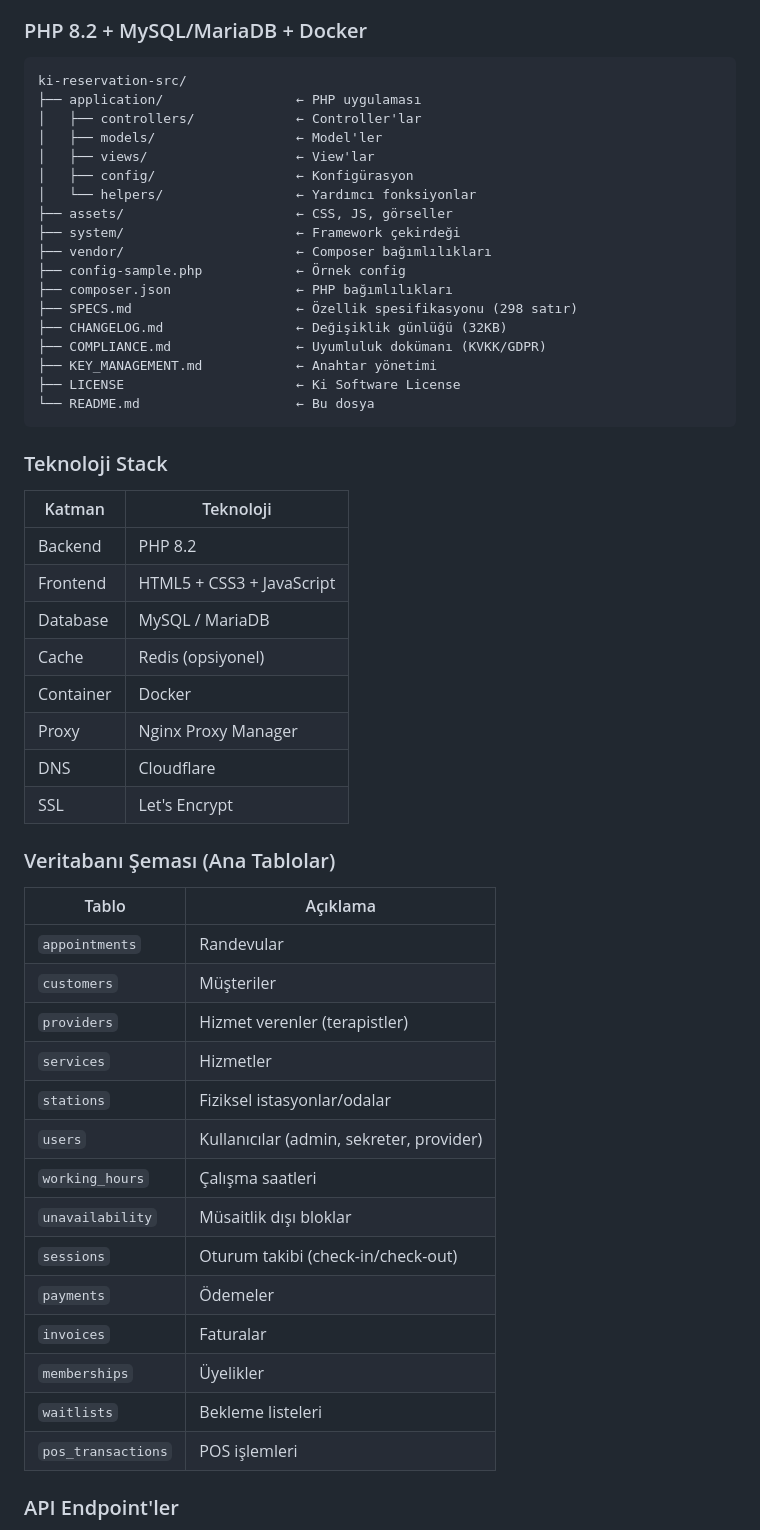
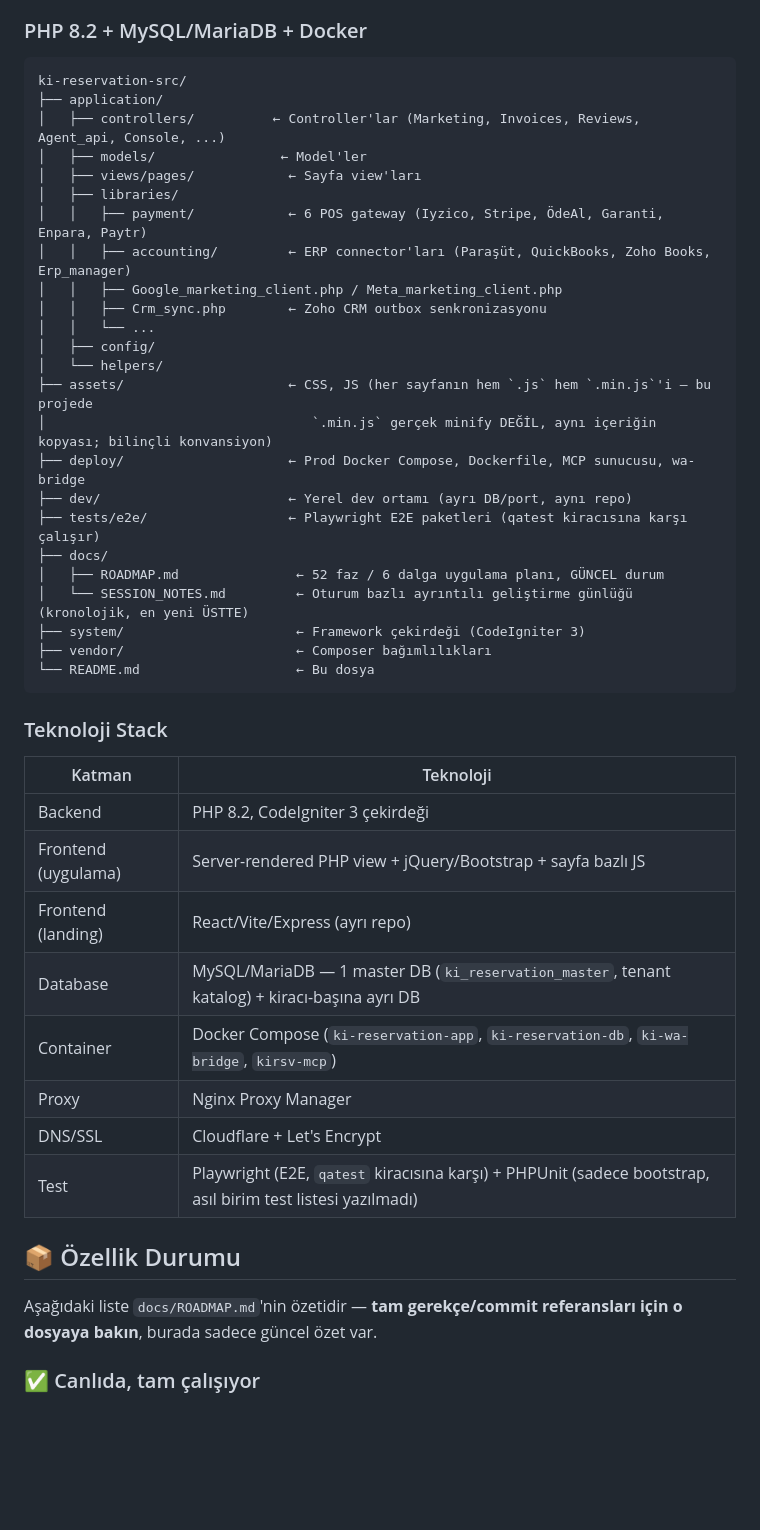
Before and after one commit to miracmk/booki-saas, a Markdown page: README.md, the part around one of its changes. Drawn GitHub-style; blank space fills up the shorter version.

````diff
--- a/README.md
+++ b/README.md
@@ -30,22 +43,28 @@
 
 ```
 ki-reservation-src/
-├── application/                 ← PHP uygulaması
-│   ├── controllers/             ← Controller'lar
-│   ├── models/                  ← Model'ler
-│   ├── views/                   ← View'lar
-│   ├── config/                  ← Konfigürasyon
-│   └── helpers/                 ← Yardımcı fonksiyonlar
-├── assets/                      ← CSS, JS, görseller
-├── system/                      ← Framework çekirdeği
+├── application/
+│   ├── controllers/          ← Controller'lar (Marketing, Invoices, Reviews, Agent_api, Console, ...)
+│   ├── models/                ← Model'ler
+│   ├── views/pages/            ← Sayfa view'ları
+│   ├── libraries/
+│   │   ├── payment/            ← 6 POS gateway (Iyzico, Stripe, ÖdeAl, Garanti, Enpara, Paytr)
+│   │   ├── accounting/         ← ERP connector'ları (Paraşüt, QuickBooks, Zoho Books, Erp_manager)
+│   │   ├── Google_marketing_client.php / Meta_marketing_client.php
+│   │   ├── Crm_sync.php        ← Zoho CRM outbox senkronizasyonu
+│   │   └── ...
+│   ├── config/
+│   └── helpers/
+├── assets/                     ← CSS, JS (her sayfanın hem `.js` hem `.min.js`'i — bu projede
+│                                  `.min.js` gerçek minify DEĞİL, aynı içeriğin kopyası; bilinçli konvansiyon)
+├── deploy/                     ← Prod Docker Compose, Dockerfile, MCP sunucusu, wa-bridge
+├── dev/                        ← Yerel dev ortamı (ayrı DB/port, aynı repo)
+├── tests/e2e/                  ← Playwright E2E paketleri (qatest kiracısına karşı çalışır)
+├── docs/
+│   ├── ROADMAP.md               ← 52 faz / 6 dalga uygulama planı, GÜNCEL durum
+│   └── SESSION_NOTES.md         ← Oturum bazlı ayrıntılı geliştirme günlüğü (kronolojik, en yeni ÜSTTE)
+├── system/                      ← Framework çekirdeği (CodeIgniter 3)
 ├── vendor/                      ← Composer bağımlılıkları
-├── config-sample.php            ← Örnek config
-├── composer.json                ← PHP bağımlılıkları
-├── SPECS.md                     ← Özellik spesifikasyonu (298 satır)
-├── CHANGELOG.md                 ← Değişiklik günlüğü (32KB)
-├── COMPLIANCE.md                ← Uyumluluk dokümanı (KVKK/GDPR)
-├── KEY_MANAGEMENT.md            ← Anahtar yönetimi
-├── LICENSE                      ← Ki Software License
 └── README.md                    ← Bu dosya
 ```
 
@@ -53,33 +72,19 @@ ki-reservation-src/
 
 | Katman | Teknoloji |
 |--------|----------|
-| Backend | PHP 8.2 |
-| Frontend | HTML5 + CSS3 + JavaScript |
-| Database | MySQL / MariaDB |
-| Cache | Redis (opsiyonel) |
-| Container | Docker |
+| Backend | PHP 8.2, CodeIgniter 3 çekirdeği |
+| Frontend (uygulama) | Server-rendered PHP view + jQuery/Bootstrap + sayfa bazlı JS |
+| Frontend (landing) | React/Vite/Express (ayrı repo) |
+| Database | MySQL/MariaDB — 1 master DB (`ki_reservation_master`, tenant katalog) + kiracı-başına ayrı DB |
+| Container | Docker Compose (`ki-reservation-app`, `ki-reservation-db`, `ki-wa-bridge`, `kirsv-mcp`) |
 | Proxy | Nginx Proxy Manager |
-| DNS | Cloudflare |
-| SSL | Let's Encrypt |
+| DNS/SSL | Cloudflare + Let's Encrypt |
+| Test | Playwright (E2E, `qatest` kiracısına karşı) + PHPUnit (sadece bootstrap, asıl birim test listesi yazılmadı) |
 
-### Veritabanı Şeması (Ana Tablolar)
+## 📦 Özellik Durumu
 
-| Tablo | Açıklama |
-|-------|----------|
-| `appointments` | Randevular |
-| `customers` | Müşteriler |
-| `providers` | Hizmet verenler (terapistler) |
-| `services` | Hizmetler |
-| `stations` | Fiziksel istasyonlar/odalar |
-| `users` | Kullanıcılar (admin, sekreter, provider) |
-| `working_hours` | Çalışma saatleri |
-| `unavailability` | Müsaitlik dışı bloklar |
-| `sessions` | Oturum takibi (check-in/check-out) |
-| `payments` | Ödemeler |
-| `invoices` | Faturalar |
-| `memberships` | Üyelikler |
-| `waitlists` | Bekleme listeleri |
-| `pos_transactions` | POS işlemleri |
+Aşağıdaki liste `docs/ROADMAP.md`'nin özetidir — **tam gerekçe/commit referansları için o dosyaya
+bakın**, burada sadece güncel özet var.
 
-### API Endpoint'ler
+### ✅ Canlıda, tam çalışıyor
 
````
Also changed, not shown: other parts of README.md (+91 -151 lines).
